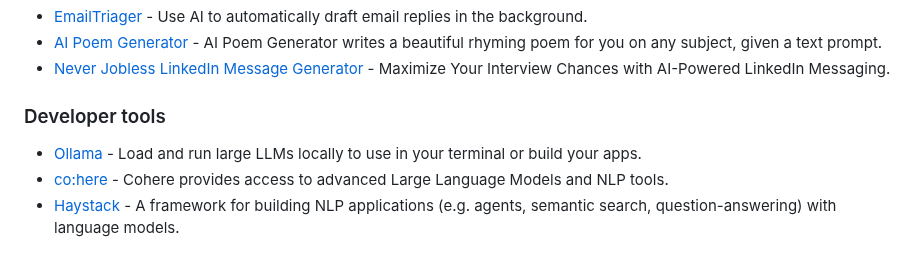
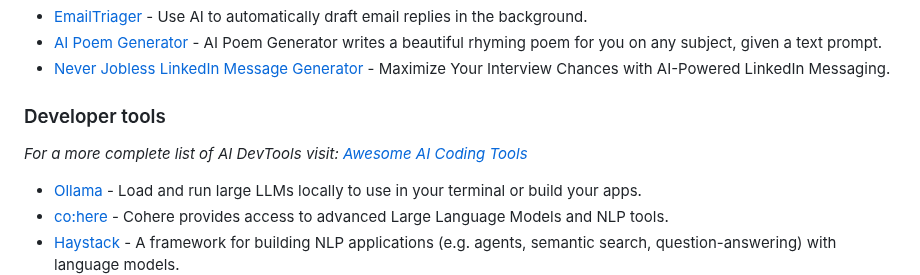
Before and after one commit to mahseema/awesome-ai-tools, a Markdown page: README.md, the part around the change. GitHub-like rendering; blank space fills up the shorter version.

Commit message:
Add Awesome AI Coding Tools

```diff
--- a/README.md
+++ b/README.md
@@ -193,6 +193,9 @@ We publish regular updates of this repo in the [Altern Newsletter](http://newsle
 
 
 ### Developer tools
+
+*For a more complete list of AI DevTools  visit: [Awesome AI Coding Tools](https://github.com/ai-for-developers/awesome-ai-coding-tools)*
+
 
 - [Ollama](https://ollama.com/) -  Load and run large LLMs locally to use in your terminal or build your apps.
 - [co:here](https://cohere.ai/) - Cohere provides access to advanced Large Language Models and NLP tools.
```
